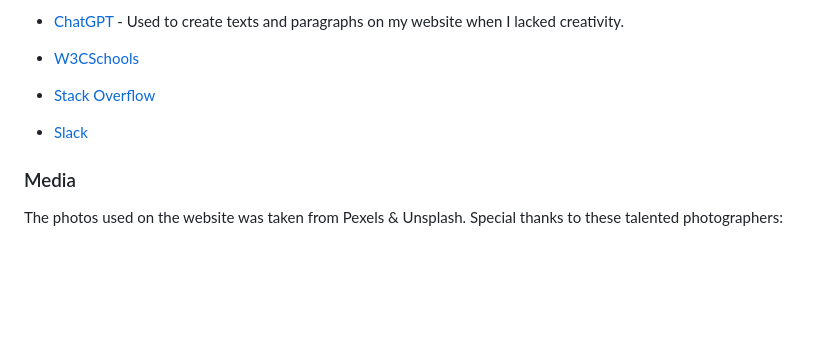
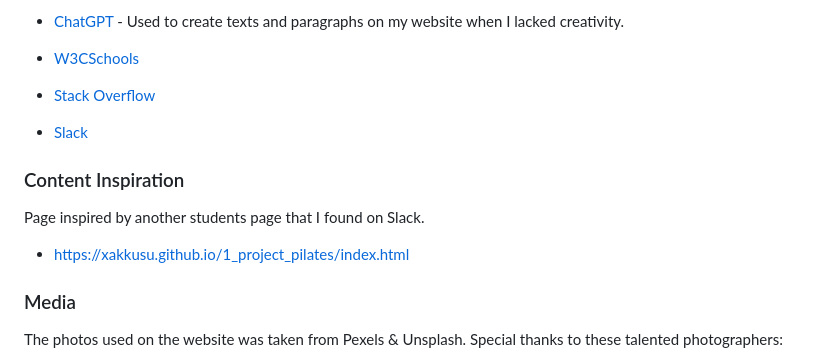
Before and after one commit to aimanh04/portfolio-1-project, a Markdown page: README.md, the part around the change. Drawn GitHub-style; blank space fills up the shorter version.

Commit message:
readme: Add content inspiration

```diff
--- a/README.md
+++ b/README.md
@@ -166,6 +166,10 @@ The live link to the website is here - [CookUp](https://aimanh04.github.io/portf
 
 - [Slack](https://slack.com/)
 
+### Content Inspiration
+Page inspired by another students page that I found on Slack.
+- https://xakkusu.github.io/1_project_pilates/index.html
+
 ### Media
 
 The photos used on the website was taken from Pexels & Unsplash. Special thanks to these talented photographers:
```
